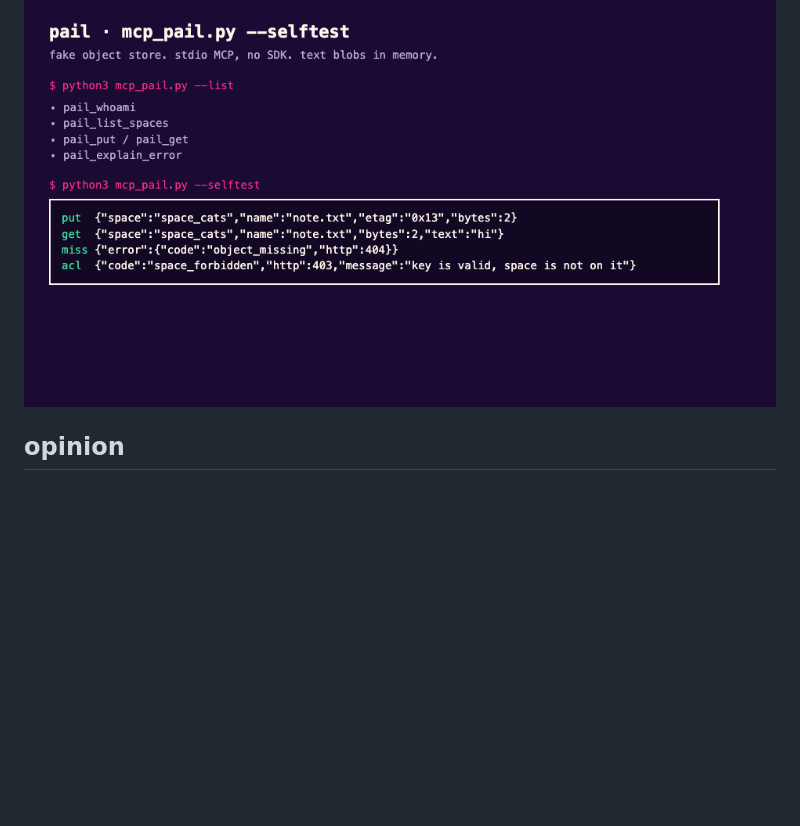
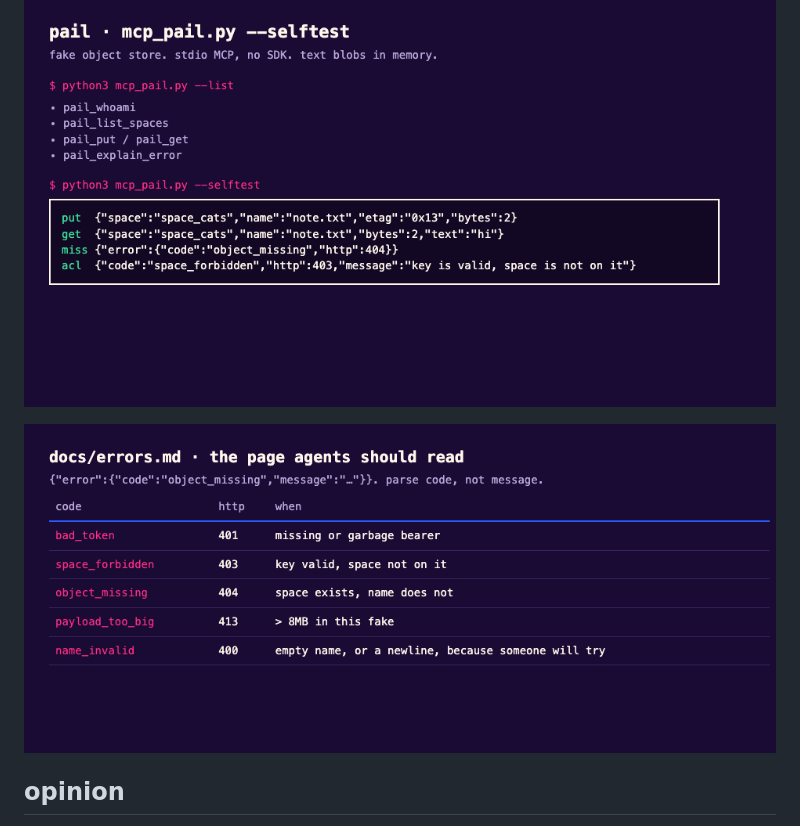
Before and after one commit to hakierka/docs-the-agent-can-read, a Markdown page: README.md, the part around the change. GitHub-like rendering; pictures changed too: shots/errors.png (added); blank space fills up the shorter version.

Commit message:
Add the error catalogue screenshot.
Agents should hit errors.md, not the blog. Now the README shows that page.

```diff
--- a/README.md
+++ b/README.md
@@ -37,6 +37,8 @@ There is no hosted pail. The server keeps two spaces in memory and pretends you
 
 ![MCP selftest: put, get, missing object, forbidden space](shots/mcp.png)
 
+![Error catalogue from docs/errors.md](shots/errors.png)
+
 ## opinion
 
 If your docs need a chrome extension to be useful, the page is wrong. If your MCP tool is `search_docs` wrapping the blog, the tool is wrong. Put the error codes in a file and let both humans and models read the same file.
```
Also changed, not shown: 1 other file.
